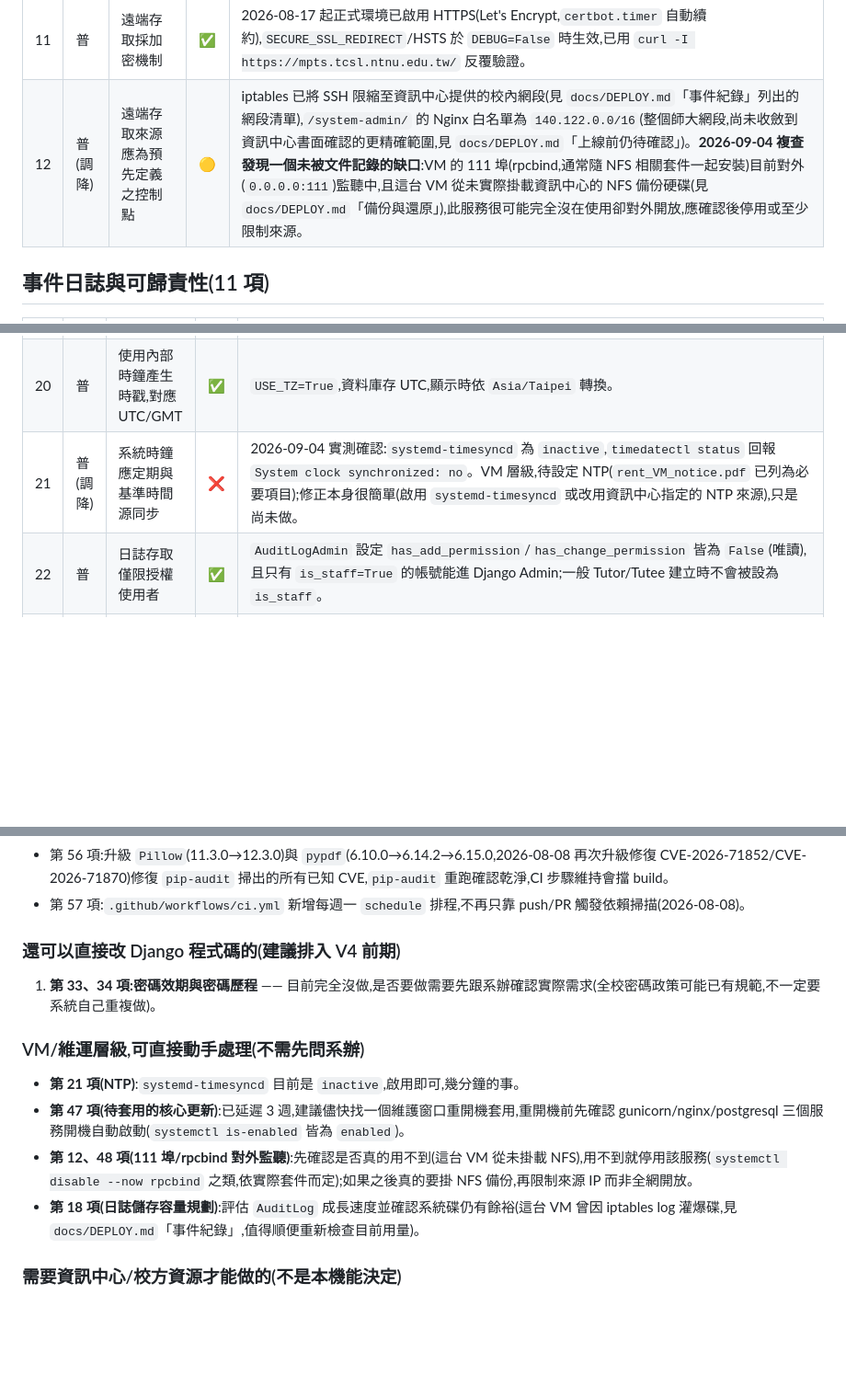
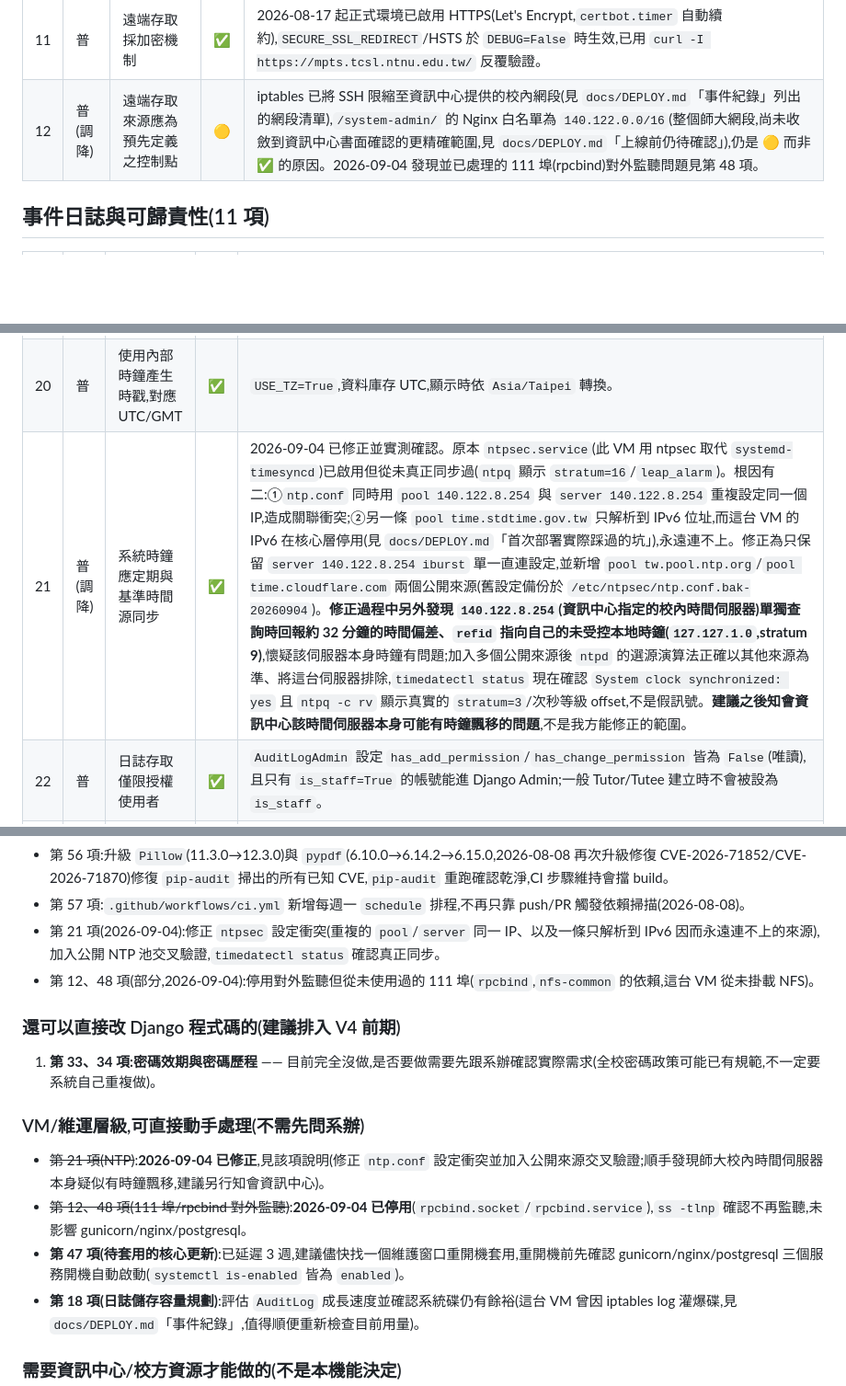
Before and after one commit to Karma-1827/CSL, a Markdown page: docs/SECURITY_CHECKLIST.md, 3 parts joined by grey strips. Shown at 92% size. Rendered like a GitHub page; blank space fills up the shorter version.

Commit message:
修復正式站 NTP 時間同步失效與 rpcbind 對外監聽問題
第 21 項：ntpsec 設定裡重複的 pool/server 同一 IP、以及一條只解析到
IPv6（VM 核心層已停用 IPv6）的來源，導致從未真正同步過。修正為單一
直連校內時間伺服器 + 兩個公開 NTP 池交叉驗證；順手發現校內時間伺服器
單獨查詢時偏差近 32 分鐘，已排除為次要來源，另建議知會資訊中心。

第 12/48 項：111 埠（rpcbind）對外監聽但這台 VM 從未掛載過 NFS，屬
nfs-common 拉入的未使用依賴，已停用（iptables 本來就沒放行該埠，
风险层级为纵深防御收敛，非补漏洞）。

Co-Authored-By: Claude Sonnet 5 <noreply@anthropic.com>
Claude-Session: https://claude.ai/code/session_01ApUKCqfeNhM9otCFAsLQ7h

```diff
--- a/docs/SECURITY_CHECKLIST.md
+++ b/docs/SECURITY_CHECKLIST.md
@@ -46,7 +46,7 @@
 | 9 | 普 | 權限檢查於伺服器端完成 | ✅ | 所有權限判斷都在 view 層(`role_required`/`@login_required`),前端 JS 不做任何權限決策。 |
 | 10 | 普 | 監控遠端存取連線 | ❌ | VM 層級,待 SSH/Nginx access log 監控。 |
 | 11 | 普 | 遠端存取採加密機制 | ✅ | 2026-08-17 起正式環境已啟用 HTTPS(Let's Encrypt,`certbot.timer` 自動續約),`SECURE_SSL_REDIRECT`/HSTS 於 `DEBUG=False` 時生效,已用 `curl -I https://mpts.tcsl.ntnu.edu.tw/` 反覆驗證。 |
-| 12 | 普(調降) | 遠端存取來源應為預先定義之控制點 | 🟡 | iptables 已將 SSH 限縮至資訊中心提供的校內網段(見 `docs/DEPLOY.md`「事件紀錄」列出的網段清單),`/system-admin/` 的 Nginx 白名單為 `140.122.0.0/16`(整個師大網段,尚未收斂到資訊中心書面確認的更精確範圍,見 `docs/DEPLOY.md`「上線前仍待確認」)。**2026-09-04 複查發現一個未被文件記錄的缺口**:VM 的 111 埠(rpcbind,通常隨 NFS 相關套件一起安裝)目前對外(`0.0.0.0:111`)監聽中,且這台 VM 從未實際掛載資訊中心的 NFS 備份硬碟(見 `docs/DEPLOY.md`「備份與還原」),此服務很可能完全沒在使用卻對外開放,應確認後停用或至少限制來源。 |
+| 12 | 普(調降) | 遠端存取來源應為預先定義之控制點 | 🟡 | iptables 已將 SSH 限縮至資訊中心提供的校內網段(見 `docs/DEPLOY.md`「事件紀錄」列出的網段清單),`/system-admin/` 的 Nginx 白名單為 `140.122.0.0/16`(整個師大網段,尚未收斂到資訊中心書面確認的更精確範圍,見 `docs/DEPLOY.md`「上線前仍待確認」),仍是 🟡 而非 ✅ 的原因。2026-09-04 發現並已處理的 111 埠(rpcbind)對外監聽問題見第 48 項。 |
 
 ## 事件日誌與可歸責性(11 項)
 
@@ -60,7 +60,7 @@
 | 18 | 普 | 配置足夠日誌儲存容量 | ❌ | VM 層級,PostgreSQL 儲存空間規劃需納入 `AuditLog` 成長評估。 |
 | 19 | 普 | 日誌處理失效時應有適當回應 | ✅ | 2026-07-26 新增 `AuditLog.record()` classmethod(取代所有原本的 `AuditLog.objects.create()` 呼叫點),用 nested `transaction.atomic()` 包住寫入,失敗時只回滾這筆 insert、記錄到 `logging.getLogger("csl.audit")`,不會讓稽核寫入失敗連帶弄壞呼叫端原本的交易或讓使用者操作跟著失敗。已用 mock 模擬寫入失敗、驗證外層交易不受影響(`accounts/tests.py::AuditLogResilienceTests`)。 |
 | 20 | 普 | 使用內部時鐘產生時戳,對應 UTC/GMT | ✅ | `USE_TZ=True`,資料庫存 UTC,顯示時依 `Asia/Taipei` 轉換。 |
-| 21 | 普(調降) | 系統時鐘應定期與基準時間源同步 | ❌ | 2026-09-04 實測確認:`systemd-timesyncd` 為 `inactive`,`timedatectl status` 回報 `System clock synchronized: no`。VM 層級,待設定 NTP(`rent_VM_notice.pdf` 已列為必要項目);修正本身很簡單(啟用 `systemd-timesyncd` 或改用資訊中心指定的 NTP 來源),只是尚未做。 |
+| 21 | 普(調降) | 系統時鐘應定期與基準時間源同步 | ✅ | 2026-09-04 已修正並實測確認。原本 `ntpsec.service`(此 VM 用 ntpsec 取代 `systemd-timesyncd`)已啟用但從未真正同步過(`ntpq` 顯示 `stratum=16`/`leap_alarm`)。根因有二:①`ntp.conf` 同時用 `pool 140.122.8.254` 與 `server 140.122.8.254` 重複設定同一個 IP,造成關聯衝突;②另一條 `pool time.stdtime.gov.tw` 只解析到 IPv6 位址,而這台 VM 的 IPv6 在核心層停用(見 `docs/DEPLOY.md`「首次部署實際踩過的坑」),永遠連不上。修正為只保留 `server 140.122.8.254 iburst` 單一直連設定,並新增 `pool tw.pool.ntp.org`/`pool time.cloudflare.com` 兩個公開來源(舊設定備份於 `/etc/ntpsec/ntp.conf.bak-20260904`)。**修正過程中另外發現 `140.122.8.254`(資訊中心指定的校內時間伺服器)單獨查詢時回報約 32 分鐘的時間偏差、`refid` 指向自己的未受控本地時鐘(`127.127.1.0`,stratum 9)**,懷疑該伺服器本身時鐘有問題;加入多個公開來源後 `ntpd` 的選源演算法正確以其他來源為準、將這台伺服器排除,`timedatectl status` 現在確認 `System clock synchronized: yes` 且 `ntpq -c rv` 顯示真實的 `stratum=3`/次秒等級 offset,不是假訊號。**建議之後知會資訊中心該時間伺服器本身可能有時鐘飄移的問題**,不是我方能修正的範圍。 |
 | 22 | 普 | 日誌存取僅限授權使用者 | ✅ | `AuditLogAdmin` 設定 `has_add_permission`/`has_change_permission` 皆為 `False`(唯讀),且只有 `is_staff=True` 的帳號能進 Django Admin;一般 Tutor/Tutee 建立時不會被設為 `is_staff`。 |
 | 23 | 中 | 日誌完整性確保機制(雜湊等) | ❌ | `AuditLog` 是一般 PostgreSQL 資料表,沒有雜湊鏈或防竄改保護。 |
 
@@ -174,6 +174,8 @@
 - 第 15 項:Django Admin 後台的新增/修改/刪除透過 `post_save` 訊號鏡射進 `AuditLog`,補齊原本只有內建 `LogEntry`、查不到我們自己稽核表的缺口。
 - 第 56 項:升級 `Pillow`(11.3.0→12.3.0)與 `pypdf`(6.10.0→6.14.2→6.15.0,2026-08-08 再次升級修復 CVE-2026-71852/CVE-2026-71870)修復 `pip-audit` 掃出的所有已知 CVE,`pip-audit` 重跑確認乾淨,CI 步驟維持會擋 build。
 - 第 57 項:`.github/workflows/ci.yml` 新增每週一 `schedule` 排程,不再只靠 push/PR 觸發依賴掃描(2026-08-08)。
+- 第 21 項(2026-09-04):修正 `ntpsec` 設定衝突(重複的 `pool`/`server` 同一 IP、以及一條只解析到 IPv6 因而永遠連不上的來源),加入公開 NTP 池交叉驗證,`timedatectl status` 確認真正同步。
+- 第 12、48 項(部分,2026-09-04):停用對外監聽但從未使用過的 111 埠(`rpcbind`,`nfs-common` 的依賴,這台 VM 從未掛載 NFS)。
 
 ### 還可以直接改 Django 程式碼的(建議排入 V4 前期)
 
@@ -181,9 +183,9 @@
 
 ### VM/維運層級,可直接動手處理(不需先問系辦)
 
-- **第 21 項(NTP)**:`systemd-timesyncd` 目前是 `inactive`,啟用即可,幾分鐘的事。
+- ~~第 21 項(NTP)~~:**2026-09-04 已修正**,見該項說明(修正 `ntp.conf` 設定衝突並加入公開來源交叉驗證;順手發現師大校內時間伺服器本身疑似有時鐘飄移,建議另行知會資訊中心)。
+- ~~第 12、48 項(111 埠/rpcbind 對外監聽)~~:**2026-09-04 已停用**(`rpcbind.socket`/`rpcbind.service`),`ss -tlnp` 確認不再監聽,未影響 gunicorn/nginx/postgresql。
 - **第 47 項(待套用的核心更新)**:已延遲 3 週,建議儘快找一個維護窗口重開機套用,重開機前先確認 gunicorn/nginx/postgresql 三個服務開機自動啟動(`systemctl is-enabled` 皆為 `enabled`)。
-- **第 12、48 項(111 埠/rpcbind 對外監聽)**:先確認是否真的用不到(這台 VM 從未掛載 NFS),用不到就停用該服務(`systemctl disable --now rpcbind` 之類,依實際套件而定);如果之後真的要掛 NFS 備份,再限制來源 IP 而非全網開放。
 - **第 18 項(日誌儲存容量規劃)**:評估 `AuditLog` 成長速度並確認系統碟仍有餘裕(這台 VM 曾因 iptables log 灌爆碟,見 `docs/DEPLOY.md`「事件紀錄」,值得順便重新檢查目前用量)。
 
 ### 需要資訊中心/校方資源才能做的(不是本機能決定)
```
Also changed, not shown: other parts of docs/SECURITY_CHECKLIST.md (+2 -2 lines).
